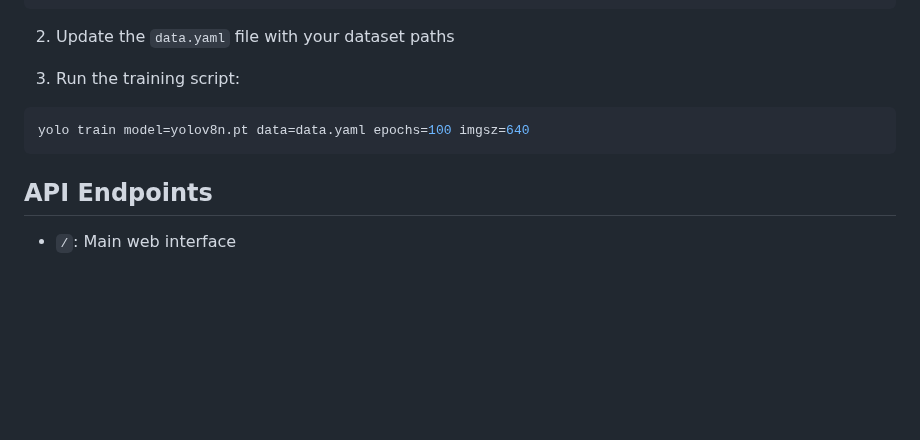
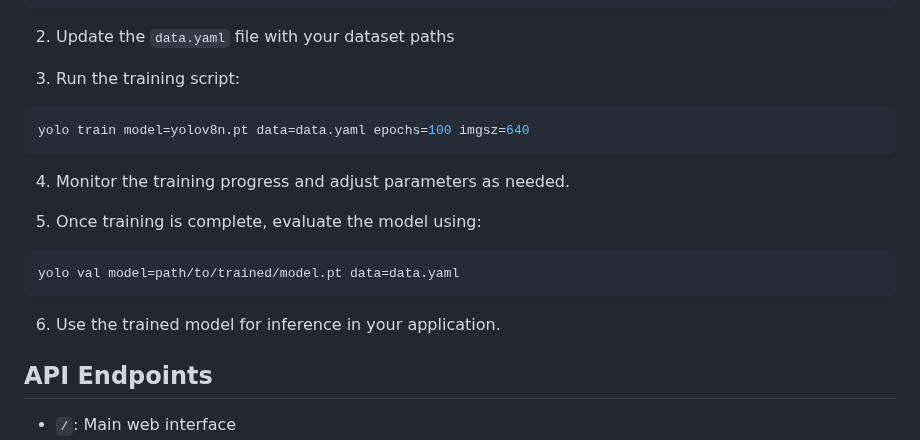
Before and after one commit to Rumeasiyan/car-license-plate-detection, a Markdown page: README.md, the part around the change. Drawn GitHub-style; blank space fills up the shorter version.

Commit message:
Update README.md with additional training and evaluation instructions

````diff
--- a/README.md
+++ b/README.md
@@ -84,6 +84,15 @@ dataset/
 yolo train model=yolov8n.pt data=data.yaml epochs=100 imgsz=640
 ```
 
+4. Monitor the training progress and adjust parameters as needed.
+
+5. Once training is complete, evaluate the model using:
+```bash
+yolo val model=path/to/trained/model.pt data=data.yaml
+```
+
+6. Use the trained model for inference in your application.
+
 ## API Endpoints
 
 - `/`: Main web interface
````
